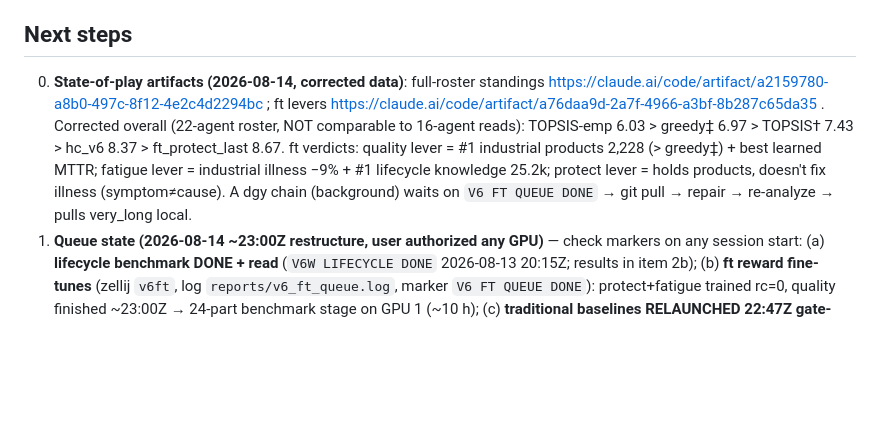
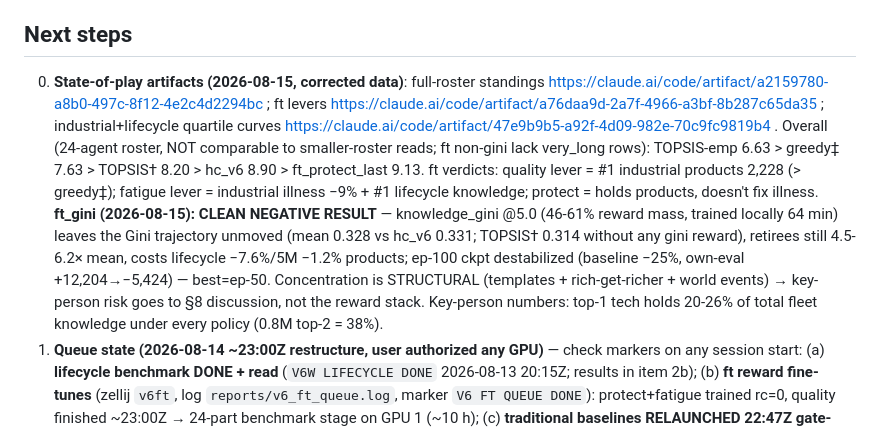
Before and after one commit to AdrienBolling/knowledge-aware-technician-assignment, a Markdown page: CLAUDE.md, the part around the change. GitHub-like rendering; blank space fills up the shorter version.

Commit message:
CLAUDE.md: ft_gini negative-result verdict + 24-agent standings pointers
Co-Authored-By: Claude Fable 5 <noreply@anthropic.com>

```diff
--- a/CLAUDE.md
+++ b/CLAUDE.md
@@ -63,7 +63,7 @@ Thesis: RL dispatching with human-centric reward (fleet knowledge growth + fatig
 
 ## Next steps
 
-0. **State-of-play artifacts (2026-08-14, corrected data)**: full-roster standings https://claude.ai/code/artifact/a2159780-a8b0-497c-8f12-4e2c4d2294bc ; ft levers https://claude.ai/code/artifact/a76daa9d-2a7f-4966-a3bf-8b287c65da35 . Corrected overall (22-agent roster, NOT comparable to 16-agent reads): TOPSIS-emp 6.03 > greedy‡ 6.97 > TOPSIS† 7.43 > hc_v6 8.37 > ft_protect_last 8.67. ft verdicts: quality lever = #1 industrial products 2,228 (> greedy‡) + best learned MTTR; fatigue lever = industrial illness −9% + #1 lifecycle knowledge 25.2k; protect lever = holds products, doesn't fix illness (symptom≠cause). A dgy chain (background) waits on `V6 FT QUEUE DONE` → git pull → repair → re-analyze → pulls very_long local.
+0. **State-of-play artifacts (2026-08-15, corrected data)**: full-roster standings https://claude.ai/code/artifact/a2159780-a8b0-497c-8f12-4e2c4d2294bc ; ft levers https://claude.ai/code/artifact/a76daa9d-2a7f-4966-a3bf-8b287c65da35 ; industrial+lifecycle quartile curves https://claude.ai/code/artifact/47e9b9b5-a92f-4d09-982e-70c9fc9819b4 . Overall (24-agent roster, NOT comparable to smaller-roster reads; ft non-gini lack very_long rows): TOPSIS-emp 6.63 > greedy‡ 7.63 > TOPSIS† 8.20 > hc_v6 8.90 > ft_protect_last 9.13. ft verdicts: quality lever = #1 industrial products 2,228 (> greedy‡); fatigue lever = industrial illness −9% + #1 lifecycle knowledge; protect = holds products, doesn't fix illness. **ft_gini (2026-08-15): CLEAN NEGATIVE RESULT** — knowledge_gini @5.0 (46-61% reward mass, trained locally 64 min) leaves the Gini trajectory unmoved (mean 0.328 vs hc_v6 0.331; TOPSIS† 0.314 without any gini reward), retirees still 4.5-6.2× mean, costs lifecycle −7.6%/5M −1.2% products; ep-100 ckpt destabilized (baseline −25%, own-eval +12,204→−5,424) — best=ep-50. Concentration is STRUCTURAL (templates + rich-get-richer + world events) → key-person risk goes to §8 discussion, not the reward stack. Key-person numbers: top-1 tech holds 20-26% of total fleet knowledge under every policy (0.8M top-2 = 38%).
 1. **Queue state (2026-08-14 ~23:00Z restructure, user authorized any GPU)** — check markers on any session start: (a) **lifecycle benchmark DONE + read** (`V6W LIFECYCLE DONE` 2026-08-13 20:15Z; results in item 2b); (b) **ft reward fine-tunes** (zellij `v6ft`, log `reports/v6_ft_queue.log`, marker `V6 FT QUEUE DONE`): protect+fatigue trained rc=0, quality finished ~23:00Z → 24-part benchmark stage on GPU 1 (~10 h); (c) **traditional baselines RELAUNCHED 22:47Z gate-skipped** (commit 823c645: `TRAD_SKIP_GATE=1`, lanes a2c→GPU0 vec5, grpo+dql→GPU2; benchmark matrix now includes **lifecycle**; zellij `trad`, marker `TRAD BASELINES DONE`); (d) **local 4080 runs the ft lifecycle parts** (`scripts/local_lifecycle_parts.sh`, log `reports/local_lifecycle_parts.log`, parts in local `reports/hvp_v6w_parts/ft_*/lifecycle` — ship to dgy's parts tree + re-merge lifecycle when done; ft_quality pair auto-follows via a local watcher chain). On completion: read analyses, then the §6/§7/abstract number work — §7.4 gets the "same information, traditional architecture" MLP-anchor story. ⚠ v3/v4/gaefix/anchor/human checkpoints still ONLY on serval-paris (down, re-verified 2026-08-13) — evaluate into the same idempotent parts tree on its return.
 2. **Lifecycle read (2026-08-14)**: hc_v6 3rd/16 (5.67, best honest-info; greedy‡ 3.5, SPT† 5.33); hc_v6_last products 30,663 ≈ greedy‡ 30,674 (−0.04%) with #1 knowledge 25.0k despite 5 highest-knowledge retirements; **final rolling MTTR: hc_v6_last 89.8 (improving, ep-mean 119.7) vs greedy‡ 149.4 (degrading, ep-mean 114.8)** — cleanest thesis contrast yet; learned repair quality anomalously low 0.10–0.13 (flag with MTTR when writing §7); exact-tie triples (batch_milp/Hungarian†/SPT†; least_fatigued/shortest_queue) — n=1, less independent info than 16 rows suggest. 5-scenario overall: emp-topsis 4.63 > greedy‡ 5.27 > TOPSIS† 5.57 > hc_v6 6.03.
 2. **v6w standard generation DONE + read (2026-08-07/13)**: `reports/hvp_eval_v6w` local. **hc_v6 4th overall of 16 (mean rank 6.13)** — best-learned placement ever; **5M collapse reversed**: hc_v6 #1 raw 5M products (110,295, above greedy_reward‡ 110,211), hc_v6/last #1-2 final knowledge (65.2k/65.5k, above every baseline); industrial 3rd (2164, above all honest baselines); baseline tied 3rd. Weak spots: small_scale (noise regime), repair quality 0.26-0.39, illness/availability (fleet protection — the ft-queue target). Only honest baseline still ahead overall: TOPSIS-emp (4.29). Wall-time (`scripts/compare_wall_time.py`, artifacts in the root): heuristics ~2.6-3.0 ms/decision (≈ env floor), greedy_reward‡ 18.3, hc_v6 28.2 (~11× floor; 7.9 h/5M-episode vs 47 min for TOPSIS†).
```
